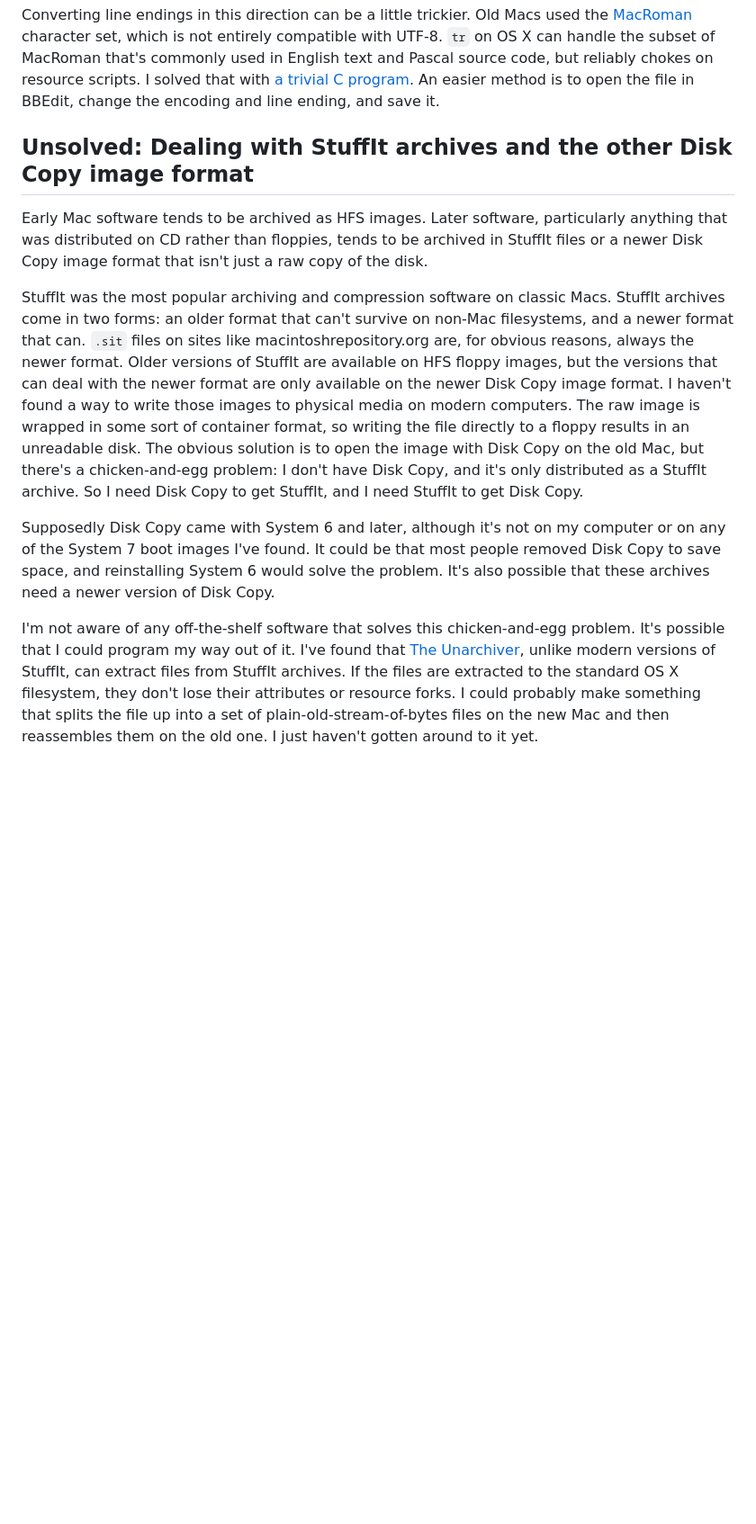
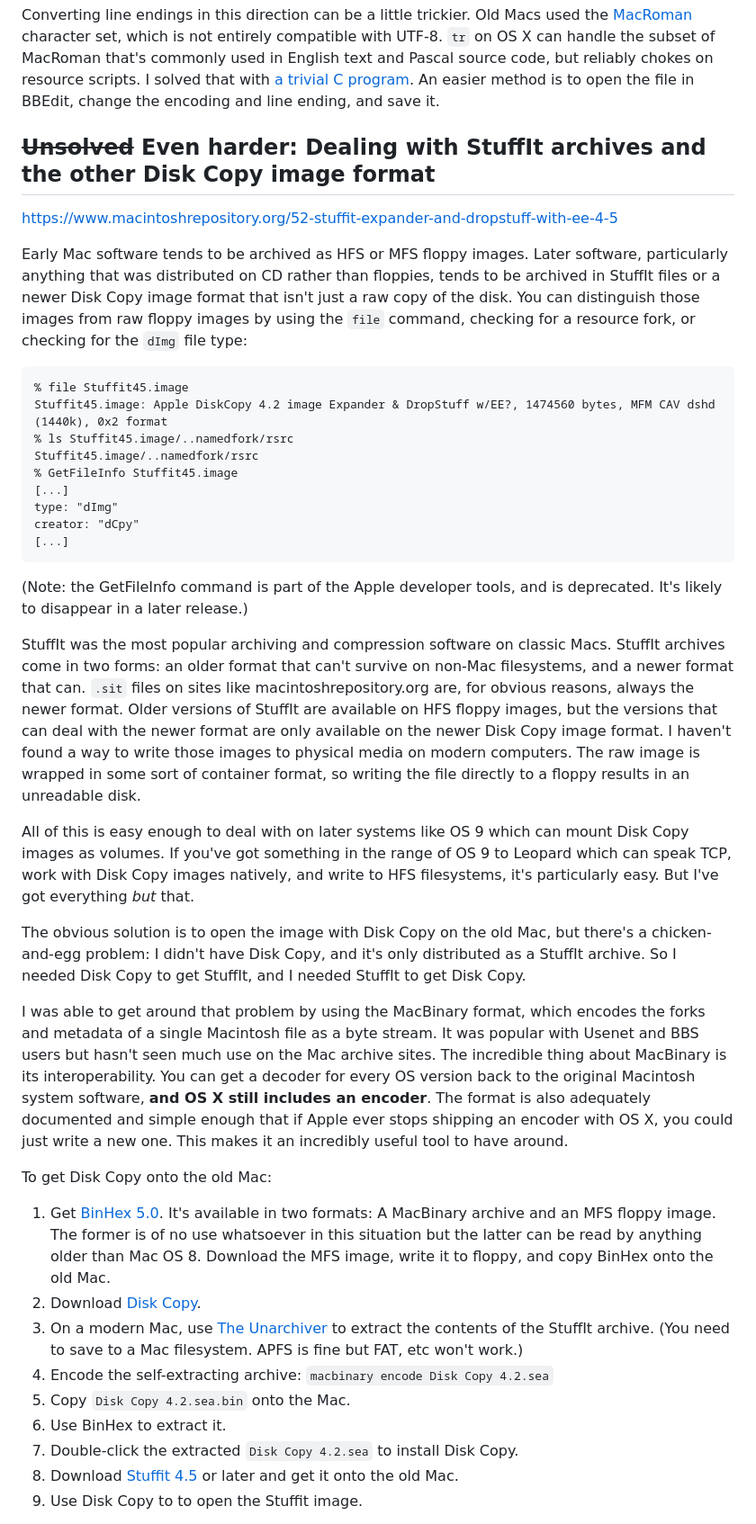
Before and after one commit to sgravrock/adventofcode, a Markdown page: 2022/pascal/FILE-TRANSFER.md, the part around the change printed below. Shown: that part at 90% size. Rendered like a GitHub page; blank space fills up the shorter version.

Commit message:
Solution to .sit archives

````diff
--- a/2022/pascal/FILE-TRANSFER.md
+++ b/2022/pascal/FILE-TRANSFER.md
@@ -145,12 +145,31 @@ but reliably chokes on resource scripts. I solved that with
 An easier method is to open the file in BBEdit, change the encoding and line
 ending, and save it.
 
-## Unsolved: Dealing with StuffIt archives and the other Disk Copy image format
+## ~~Unsolved~~ Even harder: Dealing with StuffIt archives and the other Disk Copy image format
 
-Early Mac software tends to be archived as HFS images. Later software,
+https://www.macintoshrepository.org/52-stuffit-expander-and-dropstuff-with-ee-4-5
+
+Early Mac software tends to be archived as HFS or MFS floppy images. Later software,
 particularly anything that was distributed on CD rather than floppies, tends to
 be archived in StuffIt files or a newer Disk Copy image format that isn't just
-a raw copy of the disk.
+a raw copy of the disk. You can distinguish those images from raw floppy images
+by using the `file` command, checking for a resource fork, or checking for the
+`dImg` file type:
+
+```
+% file Stuffit45.image
+Stuffit45.image: Apple DiskCopy 4.2 image Expander & DropStuff w/EE?, 1474560 bytes, MFM CAV dshd (1440k), 0x2 format
+% ls Stuffit45.image/..namedfork/rsrc
+Stuffit45.image/..namedfork/rsrc
+% GetFileInfo Stuffit45.image
+[...]
+type: "dImg"
+creator: "dCpy"
+[...]
+```
+
+(Note: the GetFileInfo command is part of the Apple developer tools, and is
+deprecated. It's likely to disappear in a later release.)
 
 StuffIt was the most popular archiving and compression software on classic Macs.
 StuffIt archives come in two forms: an older format that can't survive on
@@ -160,23 +179,44 @@ versions of StuffIt are available on HFS floppy images, but the versions that
 can deal with the newer format are only available on the newer Disk Copy image
 format. I haven't found a way to write those images to physical media on modern
 computers. The raw image is wrapped in some sort of container format, so writing
-the file directly to a floppy results in an unreadable disk. The obvious
-solution is to open the image with Disk Copy on the old Mac, but there's a
-chicken-and-egg problem: I don't have Disk Copy, and it's only distributed as a
-StuffIt archive. So I need Disk Copy to get StuffIt, and I need StuffIt to get
-Disk Copy.
+the file directly to a floppy results in an unreadable disk.
 
-Supposedly Disk Copy came with System 6 and later, although it's not on my
-computer or on any of the System 7 boot images I've found. It could be that most
-people removed Disk Copy to save space, and reinstalling System 6 would solve
-the problem. It's also possible that these archives need a newer version of Disk
-Copy.
+All of this is easy enough to deal with on later systems like OS 9 which can
+mount Disk Copy images as volumes. If you've got something in the range of OS 9
+to Leopard which can speak TCP, work with Disk Copy images natively, and write
+to HFS filesystems, it's particularly easy. But I've got everything *but* that.
 
-I'm not aware of any off-the-shelf software that solves this chicken-and-egg
-problem. It's possible that I could program my way out of it. I've found that
-[The Unarchiver](https://theunarchiver.com/), unlike modern versions of StuffIt,
-can extract files from StuffIt archives. If the files are extracted to the
-standard OS X filesystem, they don't lose their attributes or resource forks.
-I could probably make something that splits the file up into a set of
-plain-old-stream-of-bytes files on the new Mac and then reassembles them on the
-old one. I just haven't gotten around to it yet.
+The obvious solution is to open the image with Disk Copy on the old Mac, but
+there's a chicken-and-egg problem: I didn't have Disk Copy, and it's only
+distributed as a StuffIt archive. So I needed Disk Copy to get StuffIt, and I
+needed StuffIt to get Disk Copy.
+
+I was able to get around that problem by using the MacBinary format, which
+encodes the forks and metadata of a single Macintosh file as a byte stream. It
+was popular with Usenet and BBS users but hasn't seen much use on the Mac archive
+sites. The incredible thing about MacBinary is its interoperability. You can get
+a decoder for every OS version back to the original Macintosh system software,
+**and OS X still includes an encoder**. The format is also adequately documented
+and simple enough that if Apple ever stops shipping an encoder with OS X, you
+could just write a new one. This makes it an incredibly useful tool to have
+around.
+
+To get Disk Copy onto the old Mac:
+
+1. Get [BinHex 5.0](https://www.macintoshrepository.org/886-binhex-5-0).
+   It's available in two formats: A MacBinary archive and an MFS floppy image.
+   The former is of no use whatsoever in this situation but the latter can be
+   read by anything older than Mac OS 8. Download the MFS image, write it to
+   floppy, and copy BinHex onto the old Mac.
+2. Download [Disk Copy](https://www.macintoshrepository.org/2416-diskcopy-4-2-5-0-5-5-6-0-6-2-6-3-3-6-4-6-5b13-7-0-8-0).
+3. On a modern Mac, use [The Unarchiver](https://duckduckgo.com/?t=ffab&q=the+unarchiver&ia=web)
+   to extract the contents of the StuffIt archive. (You need to save to a Mac
+   filesystem. APFS is fine but FAT, etc won't work.)
+4. Encode the self-extracting archive: `macbinary encode Disk Copy 4.2.sea`
+5. Copy `Disk Copy 4.2.sea.bin` onto the Mac.
+6. Use BinHex to extract it.
+7. Double-click the extracted `Disk Copy 4.2.sea` to install Disk Copy.
+8. Download [Stuffit 4.5](https://www.macintoshrepository.org/52-stuffit-expander-and-dropstuff-with-ee-4-5)
+   or later and get it onto the old Mac.
+9. Use Disk Copy to to open the Stuffit image.
+
````
Also changed, not shown: other parts of 2022/pascal/FILE-TRANSFER.md (+42 -8 lines).
